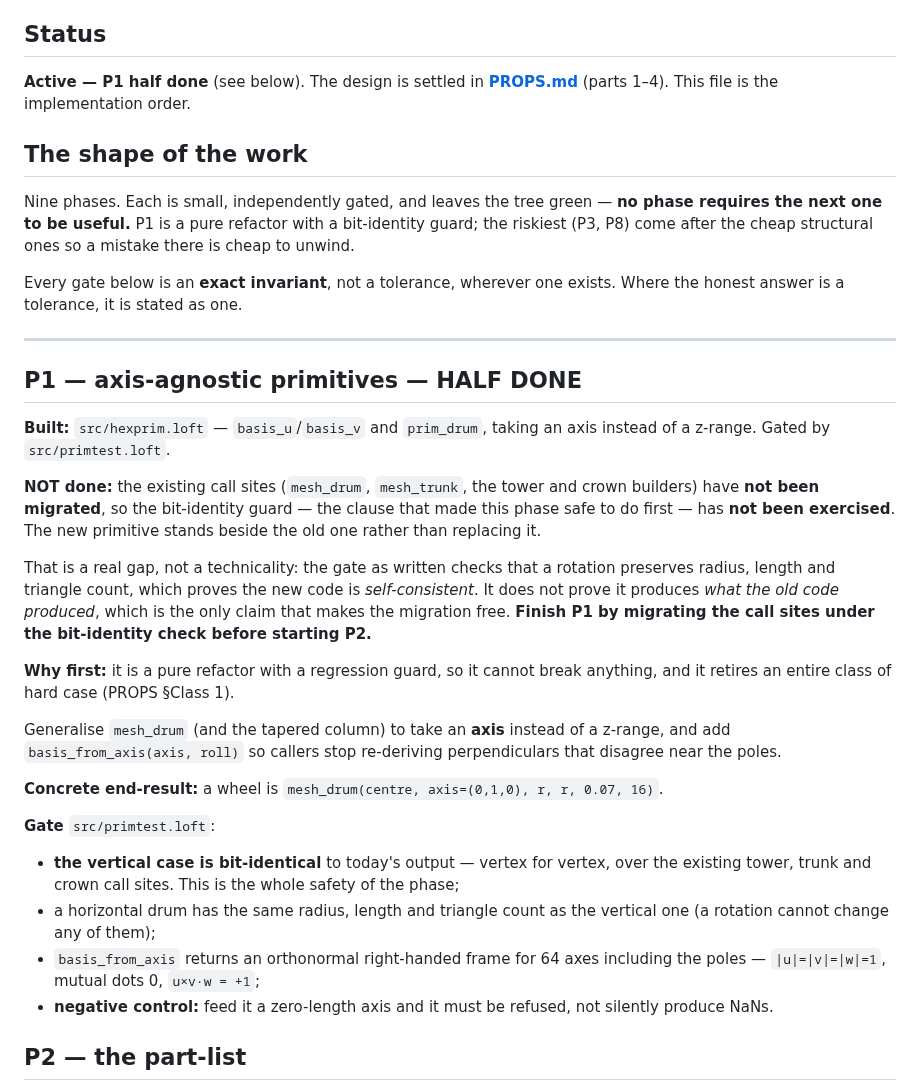
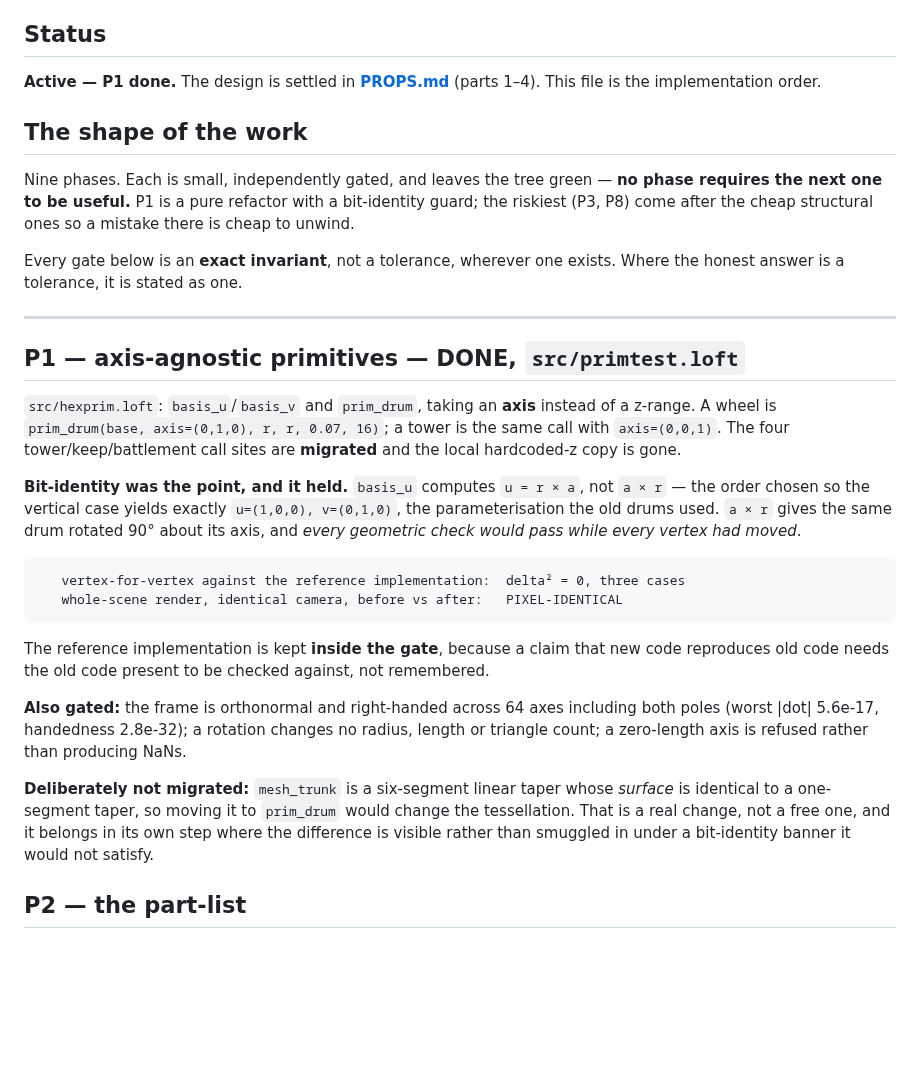
Before and after one commit to jjstwerff/crawler, a Markdown page: plans/10-props/README.md, the part around the change. GitHub-like rendering; blank space fills up the shorter version.

Commit message:
plan #10 P1: migrate the call sites — bit-identical, pixel-identical
Finishes P1. The four tower/keep/battlement call sites now use hexprim's
axis-agnostic prim_drum and the local hardcoded-z copy is gone.

Bit-identity was the point of the phase and it held. basis_u computes
u = r x a rather than a x r, the order chosen so the vertical case yields
exactly u=(1,0,0), v=(0,1,0) — the parameterisation the old drums used.
a x r would give the same drum rotated 90 degrees about its own axis, and
every geometric check in the gate would have passed while every vertex had
moved. That is the difference between "the same shape" and "the same
vertices", and only the second makes a migration free.

Vertex-for-vertex against the reference implementation: delta^2 = 0 across
three cases. Whole-scene render at an identical camera, before against
after: PIXEL-IDENTICAL.

The reference implementation is kept inside the gate on purpose — a claim
that new code reproduces old code needs the old code present to be checked
against, not remembered.

An error worth recording: the first pixel comparison reported a difference,
and it was my own — the "before" image had been rendered with a different
camera. Re-run properly (stash, build, render, pop, build, render, same
camera) it is identical. A diff against a mismatched baseline is worse than
no diff, because it looks like evidence.

mesh_trunk is deliberately NOT migrated: it is a six-segment linear taper
whose surface is identical to a one-segment taper, so moving it would change
the tessellation. That is a real change rather than a free one and belongs
in its own step, where the difference is visible instead of smuggled in
under a bit-identity banner it would not satisfy.

Co-Authored-By: Claude Opus 4.8 (1M context) <noreply@anthropic.com>

````diff
--- a/plans/10-props/README.md
+++ b/plans/10-props/README.md
@@ -5,7 +5,7 @@
 
 ## Status
 
-**Active — P1 half done** (see below). The design is settled in **[PROPS.md](../../PROPS.md)** (parts
+**Active — P1 done.** The design is settled in **[PROPS.md](../../PROPS.md)** (parts
 1–4). This file is the implementation order.
 
 ## The shape of the work
@@ -19,40 +19,34 @@ honest answer is a tolerance, it is stated as one.
 
 ---
 
-## P1 — axis-agnostic primitives  — **HALF DONE**
+## P1 — axis-agnostic primitives  — **DONE**, `src/primtest.loft`
 
-**Built:** `src/hexprim.loft` — `basis_u`/`basis_v` and `prim_drum`, taking an axis instead
-of a z-range. Gated by `src/primtest.loft`.
+`src/hexprim.loft`: `basis_u`/`basis_v` and `prim_drum`, taking an **axis** instead of a
+z-range. A wheel is `prim_drum(base, axis=(0,1,0), r, r, 0.07, 16)`; a tower is the same
+call with `axis=(0,0,1)`. The four tower/keep/battlement call sites are **migrated** and the
+local hardcoded-z copy is gone.
 
-**NOT done:** the existing call sites (`mesh_drum`, `mesh_trunk`, the tower and crown
-builders) have **not been migrated**, so the bit-identity guard — the clause that made this
-phase safe to do first — has **not been exercised**. The new primitive stands beside the old
-one rather than replacing it.
+**Bit-identity was the point, and it held.** `basis_u` computes `u = r × a`, not `a × r` —
+the order chosen so the vertical case yields exactly `u=(1,0,0), v=(0,1,0)`, the
+parameterisation the old drums used. `a × r` gives the same drum rotated 90° about its axis,
+and *every geometric check would pass while every vertex had moved*.
 
-That is a real gap, not a technicality: the gate as written checks that a rotation preserves
-radius, length and triangle count, which proves the new code is *self-consistent*. It does
-not prove it produces *what the old code produced*, which is the only claim that makes the
-migration free. **Finish P1 by migrating the call sites under the bit-identity check before
-starting P2.**
+```
+   vertex-for-vertex against the reference implementation:  delta² = 0, three cases
+   whole-scene render, identical camera, before vs after:   PIXEL-IDENTICAL
+```
 
-**Why first:** it is a pure refactor with a regression guard, so it cannot break anything,
-and it retires an entire class of hard case (PROPS §Class 1).
+The reference implementation is kept **inside the gate**, because a claim that new code
+reproduces old code needs the old code present to be checked against, not remembered.
 
-Generalise `mesh_drum` (and the tapered column) to take an **axis** instead of a z-range, and
-add `basis_from_axis(axis, roll)` so callers stop re-deriving perpendiculars that disagree
-near the poles.
+**Also gated:** the frame is orthonormal and right-handed across 64 axes including both
+poles (worst |dot| 5.6e-17, handedness 2.8e-32); a rotation changes no radius, length or
+triangle count; a zero-length axis is refused rather than producing NaNs.
 
-**Concrete end-result:** a wheel is `mesh_drum(centre, axis=(0,1,0), r, r, 0.07, 16)`.
-
-**Gate** `src/primtest.loft`:
-- **the vertical case is bit-identical** to today's output — vertex for vertex, over the
-  existing tower, trunk and crown call sites. This is the whole safety of the phase;
-- a horizontal drum has the same radius, length and triangle count as the vertical one
-  (a rotation cannot change any of them);
-- `basis_from_axis` returns an orthonormal right-handed frame for 64 axes including the
-  poles — `|u|=|v|=|w|=1`, mutual dots 0, `u×v·w = +1`;
-- **negative control:** feed it a zero-length axis and it must be refused, not silently
-  produce NaNs.
+**Deliberately not migrated:** `mesh_trunk` is a six-segment linear taper whose *surface* is
+identical to a one-segment taper, so moving it to `prim_drum` would change the tessellation.
+That is a real change, not a free one, and it belongs in its own step where the difference is
+visible rather than smuggled in under a bit-identity banner it would not satisfy.
 
 ## P2 — the part-list
 
````
Also changed, not shown: build/land.png, 4 other files.
